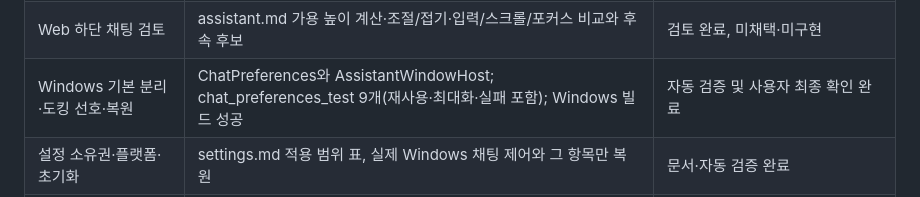
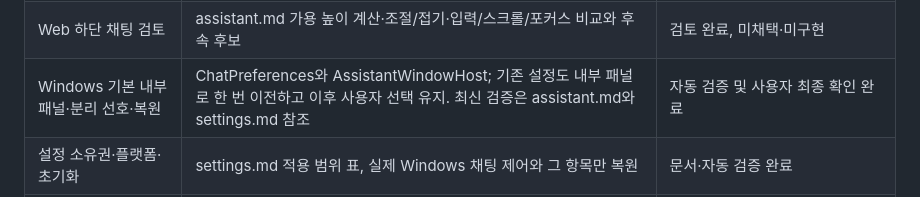
Before and after one commit to product04231125/UNIPATH, a Markdown page: docs/frontend/ux-ui-verification.md, the part around the change. GitHub-like rendering.

Commit message:
docs: align chat verification with internal panel default

```diff
--- a/docs/frontend/ux-ui-verification.md
+++ b/docs/frontend/ux-ui-verification.md
@@ -20,7 +20,7 @@
 | 홈 추가 한 번에 열기와 일회성 소비 | PendingUiAction; input_dialog_test 일반 메뉴 구분·읽기 복구 후 단회 소비 | 자동 검증 및 Web 홈 버튼→/schedule+팝업→취소 확인 |
 | 미래 재사용과 예외 설명 | product-ux.md, architecture.md 공통 위젯 계약; 스택·비교 축·단일 선택/날짜/삭제 확인 예외 | 문서화 완료 |
 | Web 하단 채팅 검토 | assistant.md 가용 높이 계산·조절/접기·입력/스크롤/포커스 비교와 후속 후보 | 검토 완료, 미채택·미구현 |
-| Windows 기본 분리·도킹 선호·복원 | ChatPreferences와 AssistantWindowHost; chat_preferences_test 9개(재사용·최대화·실패 포함); Windows 빌드 성공 | 자동 검증 및 사용자 최종 확인 완료 |
+| Windows 기본 내부 패널·분리 선호·복원 | ChatPreferences와 AssistantWindowHost; 기존 설정도 내부 패널로 한 번 이전하고 이후 사용자 선택 유지. 최신 검증은 assistant.md와 settings.md 참조 | 자동 검증 및 사용자 최종 확인 완료 |
 | 설정 소유권·플랫폼·초기화 | settings.md 적용 범위 표, 실제 Windows 채팅 제어와 그 항목만 복원 | 문서·자동 검증 완료 |
 | URL·뒤로/앞으로·직접 진입·새로고침 | app_navigation_test 9개 주요 메뉴 포함 12개; 실제 IAB의 /schedule→/activities→뒤로→앞으로→새로고침→목업 진입에서 주소/제목 확인 | Web 실행 확인 완료 |
 | 기존 헤더와 하위 탭 | page_header_test 3개 크기×1/2배 전체 메뉴·포트폴리오/개인 졸업 탭 시작선; 재작업 없음 | 자동 검증 및 사용자 최종 확인 완료 |
```
